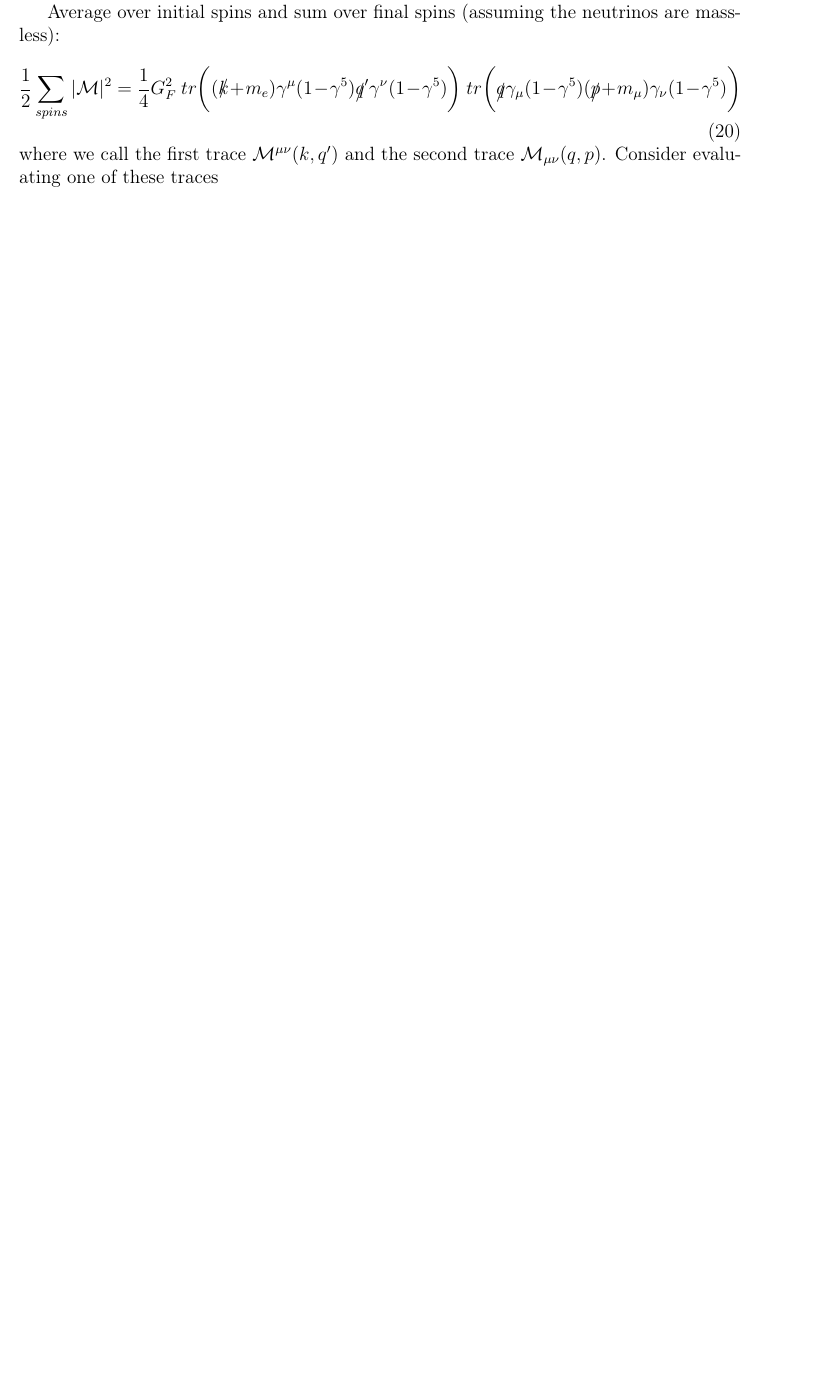
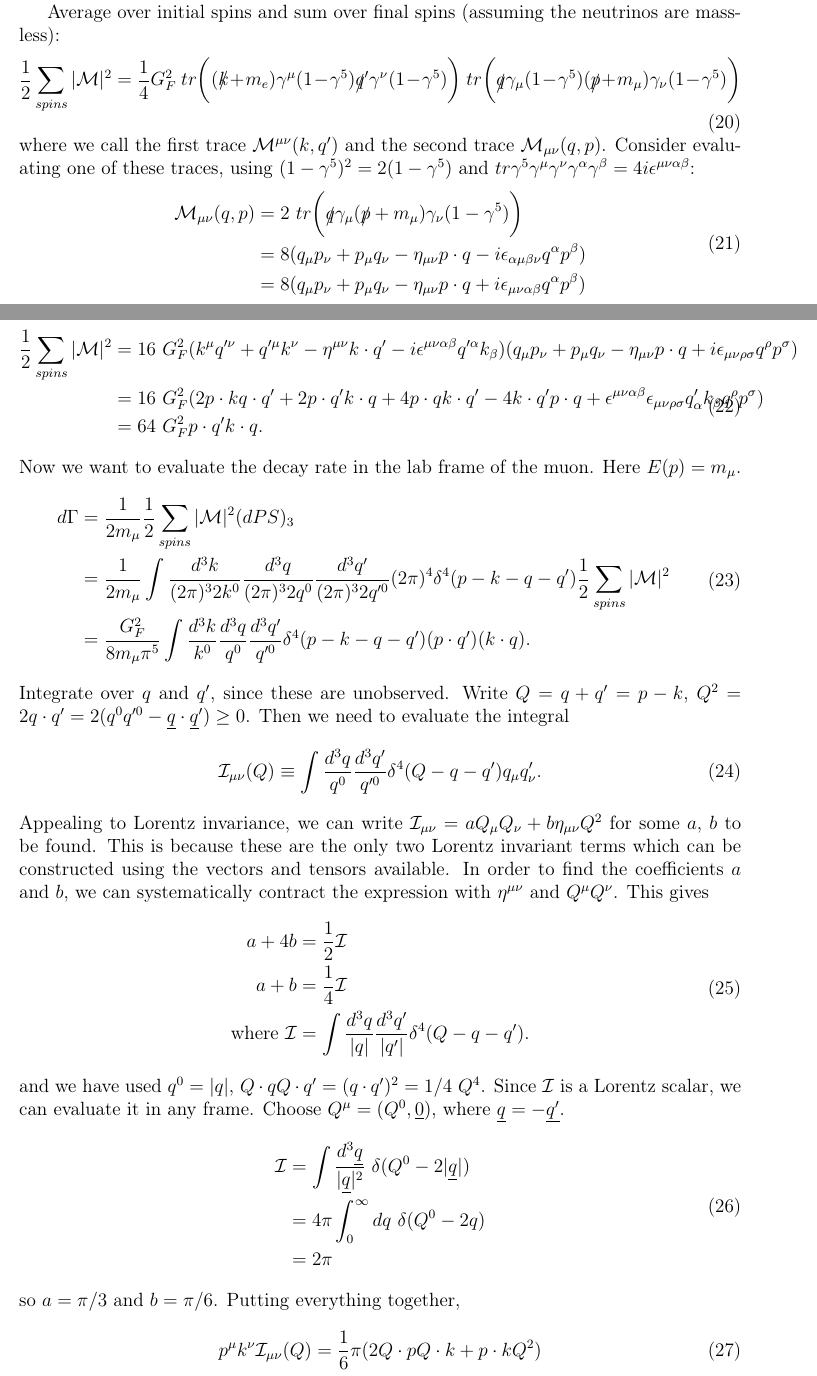
Before and after one commit to RosalynLP/electroweak_notes, a LaTeX document (ewnotes.tex): part of page 6 of 6 before the commit and two parts of pages 6 and 7 of 8 after it, the two joined at a grey line, cut so that both start at the same text, the shorter picture padded with empty space. Compiled offline with pdfLaTeX.

Commit message:
leptonic decays

```diff
--- a/ewnotes.tex
+++ b/ewnotes.tex
@@ -357,4 +357,51 @@ Average over initial spins and sum over final spins (assuming the neutrinos are
 \begin{equation}
     \frac{1}{2} \sum_{spins} |\mathcal{M}|^2 = \frac{1}{4}G_F^2\ tr\bigg((\slashed{k}+m_e)\gamma^\mu(1-\gamma^5)\slashed{q}^\prime\gamma^\nu(1-\gamma^5)\bigg)\ tr\bigg(\slashed{q}\gamma_\mu(1-\gamma^5)(\slashed{p}+m_\mu)\gamma_\nu(1-\gamma^5)\bigg)
 \end{equation}
-where we call the first trace $\mathcal{M}^{\mu \nu}(k,q^\prime)$ and the second trace $\mathcal{M}_{\mu \nu}(q,p)$. Consider evaluating one of these traces
+where we call the first trace $\mathcal{M}^{\mu \nu}(k,q^\prime)$ and the second trace $\mathcal{M}_{\mu \nu}(q,p)$. Consider evaluating one of these traces, using $(1-\gamma^5)^2 = 2(1-\gamma^5)$ and $tr\gamma^5\gamma^\mu \gamma^\nu \gamma^\alpha \gamma^\beta = 4i\epsilon^{\mu \nu \alpha \beta}$:
+\begin{equation}
+\begin{split}
+    \mathcal{M}_{\mu \nu}(q,p) &= 2\ tr\bigg( \slashed{q}\gamma_\mu(\slashed{p} + m_\mu)\gamma_\nu(1-\gamma^5)\bigg)\\
+    &= 8(q_\mu p_\nu + p_\mu q_\nu - \eta_{\mu \nu} p \cdot q - i \epsilon_{\alpha \mu \beta \nu} q^\alpha p^\beta) \\
+    &= 8(q_\mu p_\nu + p_\mu q_\nu - \eta_{\mu \nu} p \cdot q + i \epsilon_{\mu \nu \alpha \beta} q^\alpha p^\beta)
+\end{split}
+\end{equation}
+so
+\begin{equation}
+\begin{split}
+\frac{1}{2}\sum_{spins}|\mathcal{M}|^2 &= 16\ G_F^2(k^\mu q^{\prime \nu} + q^{\prime \mu} k^\nu - \eta^{\mu \nu} k \cdot q^\prime - i \epsilon^{\mu \nu \alpha \beta} q^{\prime \alpha} k_\beta)(q_\mu p_\nu + p_\mu q_\nu - \eta_{\mu \nu} p \cdot q + i \epsilon_{\mu \nu \rho \sigma} q^\rho p^\sigma) \\
+&= 16\ G_F^2(2p\cdot k q \cdot q^\prime + 2 p \cdot q^\prime k \cdot q + 4 p \cdot q k \cdot q^\prime - 4 k \cdot q^\prime p \cdot q + \epsilon^{\mu \nu \alpha \beta} \epsilon_{\mu \nu \rho \sigma} q^\prime_\alpha k_\beta q^\rho p^\sigma) \\
+&= 64\ G_F^2 p \cdot q^\prime k \cdot q.
+\end{split}
+\end{equation}
+Now we want to evaluate the decay rate in the lab frame of the muon. Here $E(p) = m_\mu$.
+\begin{equation}
+\begin{split}
+d\Gamma &= \frac{1}{2m_\mu}\frac{1}{2}\sum_{spins}|\mathcal{M}|^2(dPS)_3 \\
+& = \frac{1}{2m_\mu} \int \frac{d^3k}{(2\pi)^3 2k^0}\frac{d^3q}{(2\pi)^3 2q^0}\frac{d^3q^\prime}{(2\pi)^3 2q^{\prime 0}}(2\pi)^4\delta^4(p-k-q-q^\prime)\frac{1}{2}\sum_{spins}|\mathcal{M}|^2 \\
+&= \frac{G_F^2}{8 m_\mu \pi^5} \int \frac{d^3k}{k^0} \frac{d^3q}{q^0} \frac{d^3q^\prime}{q^{\prime 0}} \delta^4(p-k-q-q^\prime)(p \cdot q^\prime)(k \cdot q).
+\end{split}
+\end{equation}
+Integrate over $q$ and $q^\prime$, since these are unobserved. Write $Q = q + q^\prime = p - k$, $Q^2 = 2 q \cdot q^\prime = 2(q^0 q^{\prime 0} -\underline{q}\cdot \underline{q}^\prime) \geq 0$. Then we need to evaluate the integral
+\begin{equation}
+	\mathcal{I}_{\mu \nu}(Q) \equiv \int \frac{d^3q}{q^0} \frac{d^3 q^\prime}{q^{\prime 0}} \delta^4(Q - q - q^\prime) q_\mu q^\prime_\nu.
+\end{equation}
+Appealing to Lorentz invariance, we can write $\mathcal{I}_{\mu \nu} = a Q_\mu Q_\nu + b \eta_{\mu \nu} Q^2$ for some $a$, $b$ to be found. This is because these are the only two Lorentz invariant terms which can be constructed using the vectors and tensors available. In order to find the coefficients $a$ and $b$, we can systematically contract the expression with $\eta^{\mu \nu}$ and $Q^\mu Q^\nu$. This gives
+\begin{equation}
+\begin{split}
+a + 4b &= \frac{1}{2}\mathcal{I} \\
+a + b &= \frac{1}{4}\mathcal{I} \\
+\text{where } \mathcal{I} &= \int \frac{d^3q}{|q|} \frac{d^3 q^\prime}{|q^\prime|} \delta^4(Q - q - q^\prime).
+\end{split}
+\end{equation}
+and we have used $q^0 = |q|$, $Q \cdot q Q \cdot q^\prime = (q \cdot q^\prime)^2 = 1/4\ Q^4$. Since $\mathcal{I}$ is a Lorentz scalar, we can evaluate it in any frame. Choose $Q^\mu = (Q^0, \underline{0})$, where $\underline{q} = - \underline{q^\prime}$.
+\begin{equation}
+\begin{split}
+\mathcal{I} &= \int \frac{d^3\underline{q}}{|\underline{q}|^2}\ \delta(Q^0 - 2 |\underline{q}|) \\
+&= 4 \pi \int_0^\infty dq\ \delta(Q^0 - 2q) \\
+&= 2 \pi
+\end{split}
+\end{equation}
+so $a = \pi /3$ and $b= \pi /6$. Putting everything together,
+\begin{equation}
+p^\mu k^\nu \mathcal{I}_{\mu \nu}(Q) = \frac{1}{6} \pi (2 Q \cdot p Q \cdot k + p \cdot k Q^2)
+\end{equation}
```
Also changed, not shown: ewnotes.tex (9 more changed lines).
